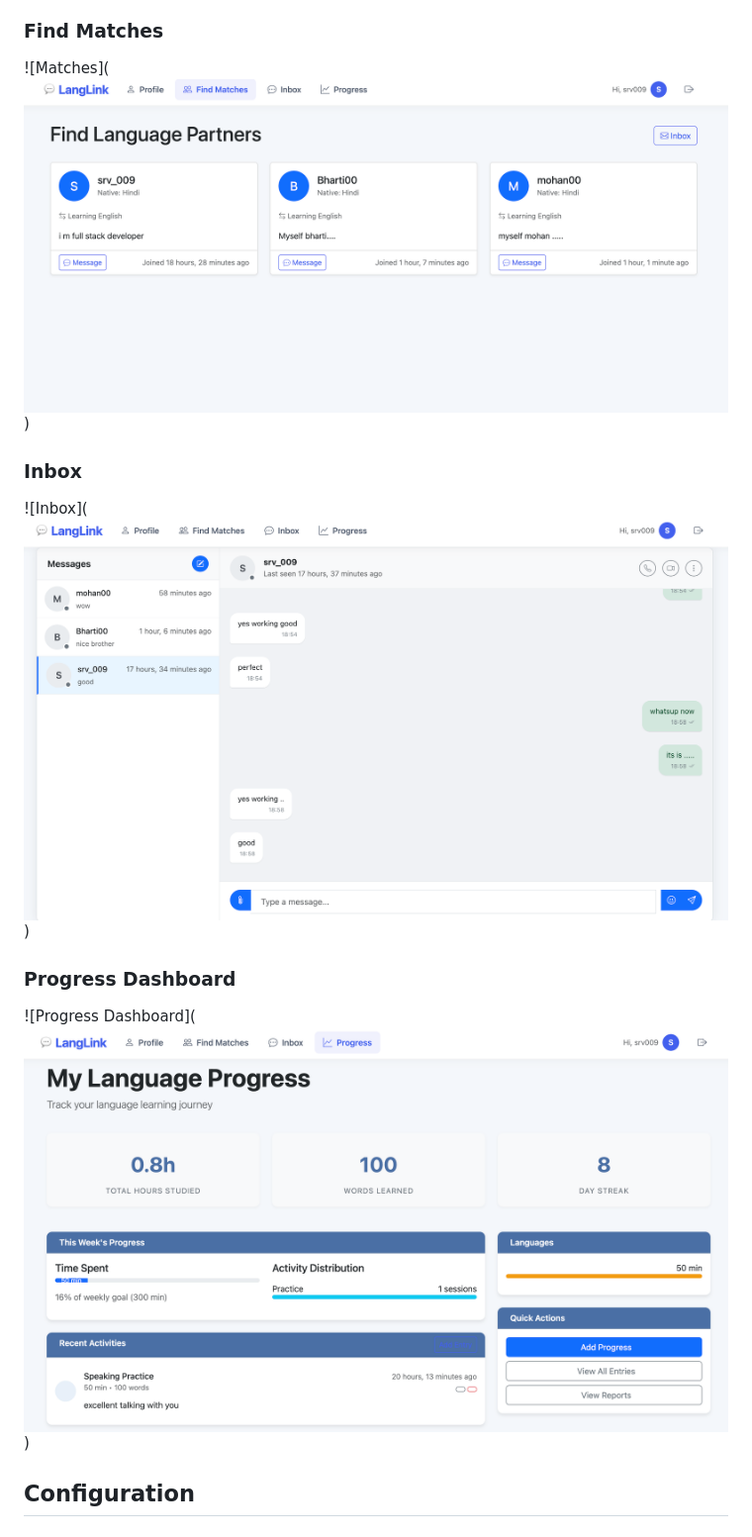
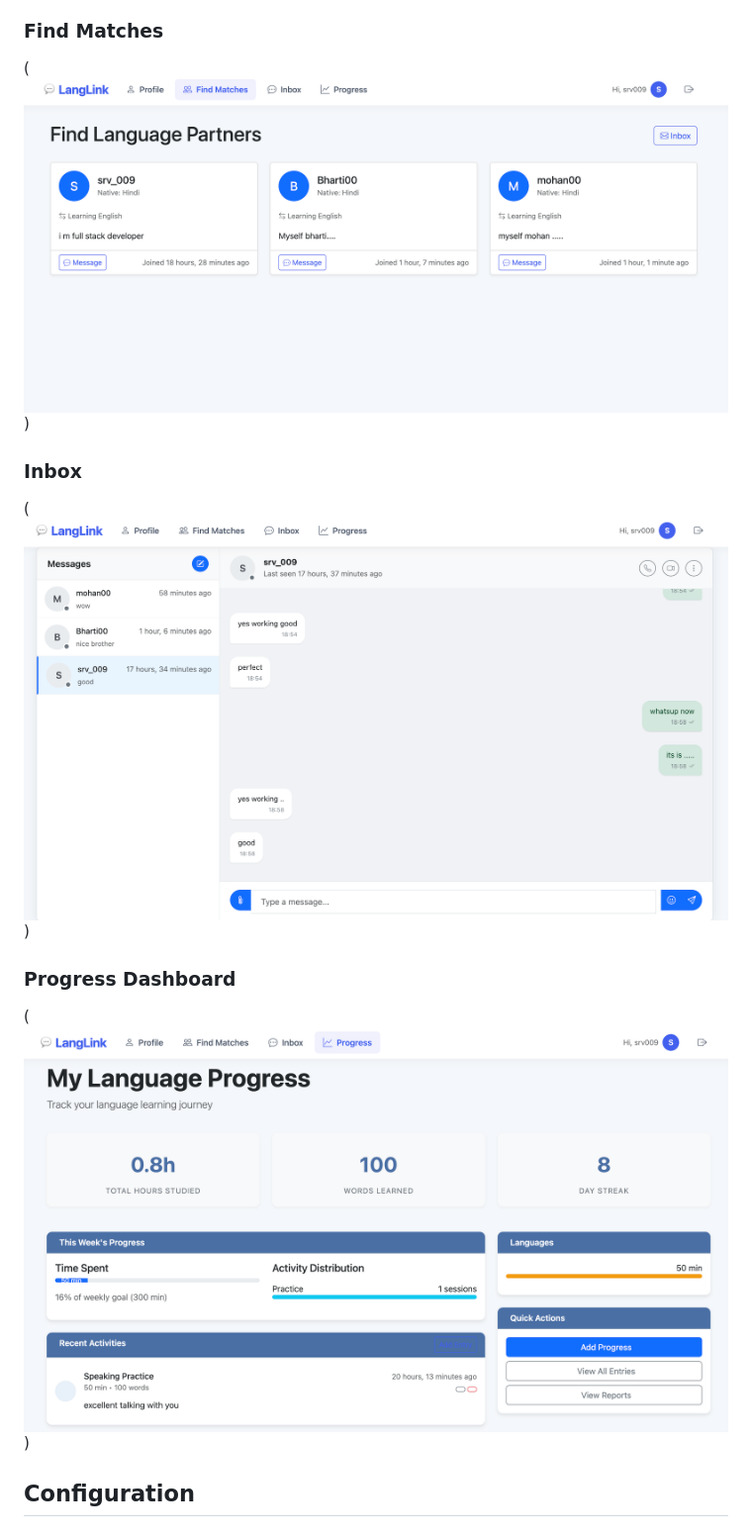
Before and after one commit to Srv108/LangLink, a Markdown page: README.md, the part around the change printed below. Shown: that part at 99% size. Rendered like a GitHub page.

```diff
--- a/README.md
+++ b/README.md
@@ -103,12 +103,12 @@ LangLink/
 
 ### Find Matches
-![Matches](![alt text](image-3.png))
+(![alt text](image-3.png))
 
 ### Inbox
-![Inbox](![alt text](image-4.png))
+(![alt text](image-4.png))
 
 ### Progress Dashboard
-![Progress Dashboard](![alt text](image-5.png))
+(![alt text](image-5.png))
 
 ## Configuration
 
```
Also changed, not shown: other parts of README.md (+4 -4 lines), image-6.png (added), image-7.png (added), 1 other file.
